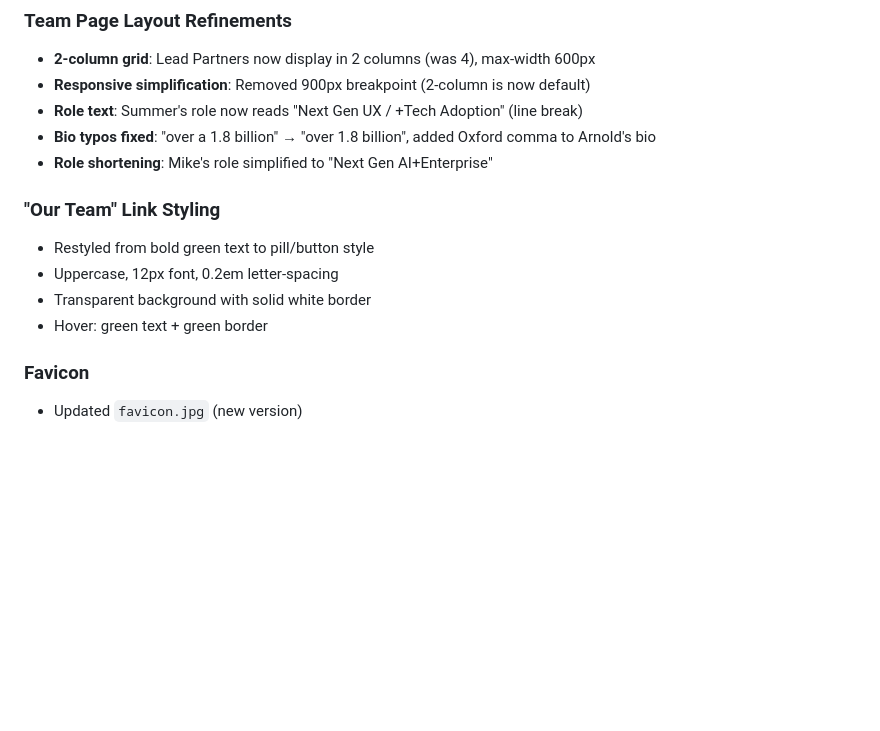
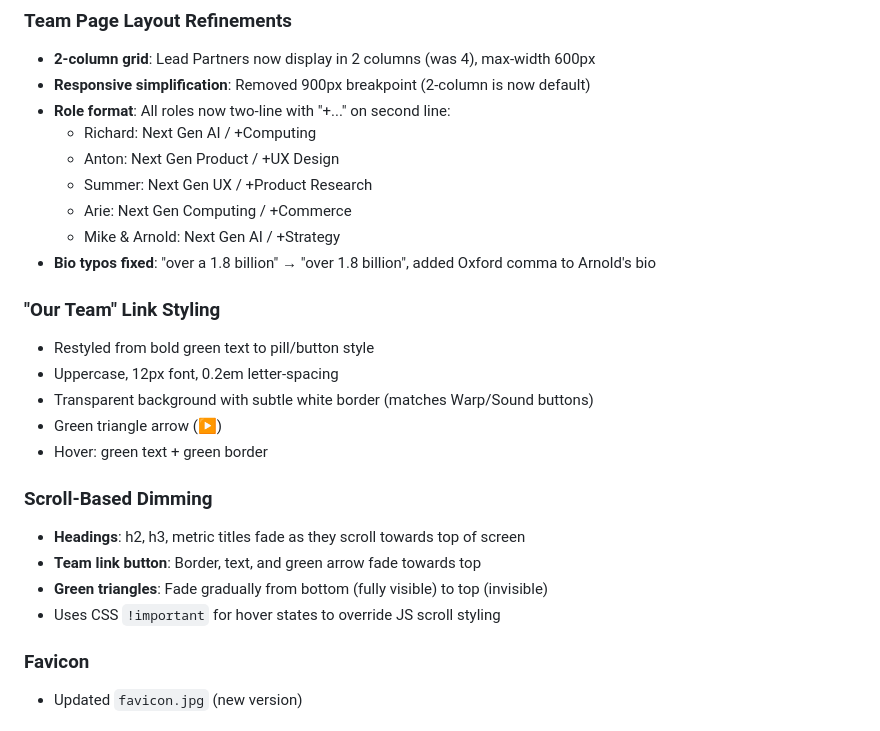
Before and after one commit to rjstratminds/StratMinds-Web-Landing-Page, a Markdown page: AGENTS.md, the part around the change. Drawn GitHub-style; blank space fills up the shorter version.

Commit message:
Update AGENTS.md with role formats and scroll dimming
Co-Authored-By: Claude Opus 4.5 <noreply@anthropic.com>

```diff
--- a/AGENTS.md
+++ b/AGENTS.md
@@ -16,15 +16,26 @@
 ### Team Page Layout Refinements
 - **2-column grid**: Lead Partners now display in 2 columns (was 4), max-width 600px
 - **Responsive simplification**: Removed 900px breakpoint (2-column is now default)
-- **Role text**: Summer's role now reads "Next Gen UX / +Tech Adoption" (line break)
+- **Role format**: All roles now two-line with "+..." on second line:
+  - Richard: Next Gen AI / +Computing
+  - Anton: Next Gen Product / +UX Design
+  - Summer: Next Gen UX / +Product Research
+  - Arie: Next Gen Computing / +Commerce
+  - Mike & Arnold: Next Gen AI / +Strategy
 - **Bio typos fixed**: "over a 1.8 billion" → "over 1.8 billion", added Oxford comma to Arnold's bio
-- **Role shortening**: Mike's role simplified to "Next Gen AI+Enterprise"
 
 ### "Our Team" Link Styling
 - Restyled from bold green text to pill/button style
 - Uppercase, 12px font, 0.2em letter-spacing
-- Transparent background with solid white border
+- Transparent background with subtle white border (matches Warp/Sound buttons)
+- Green triangle arrow (▶)
 - Hover: green text + green border
+
+### Scroll-Based Dimming
+- **Headings**: h2, h3, metric titles fade as they scroll towards top of screen
+- **Team link button**: Border, text, and green arrow fade towards top
+- **Green triangles**: Fade gradually from bottom (fully visible) to top (invisible)
+- Uses CSS `!important` for hover states to override JS scroll styling
 
 ### Favicon
 - Updated `favicon.jpg` (new version)
```
